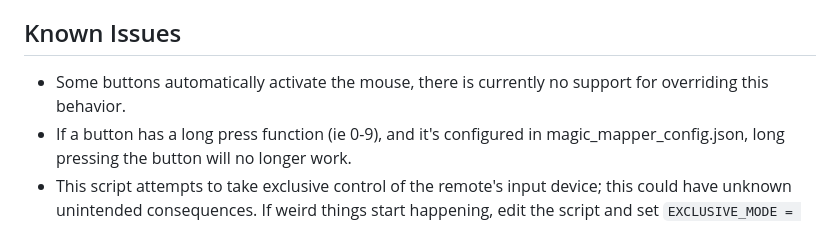
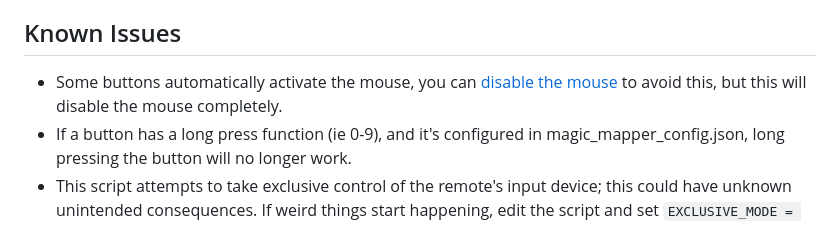
Before and after one commit to andrewfraley/magic_mapper, a Markdown page: README.md, the part around the change. GitHub-like rendering.

Commit message:
minor readme fixes

```diff
--- a/README.md
+++ b/README.md
@@ -33,7 +33,7 @@ The script has support to do the the following (default config button):
 
 ## Known Issues
 
-- Some buttons automatically activate the mouse, there is currently no support for overriding this behavior.
+- Some buttons automatically activate the mouse, you can [disable the mouse](#disable-mouse-experimental) to avoid this, but this will disable the mouse completely.
 - If a button has a long press function (ie 0-9), and it's configured in magic_mapper_config.json, long pressing the button will no longer work.
 - This script attempts to take exclusive control of the remote's input device; this could have unknown unintended consequences. If weird things start happening, edit the script and set `EXCLUSIVE_MODE = False` near the top. Note that with exclusive mode disabled, a button's default behavior will not be blocked, which means you will not be able to ovveride app buttons or buttons such as "guide".
 - To use with an IR remote, change `INPUT_DEVICE = "/dev/input/event1"`. To use with both the magic remote and IR remote, run two copies of this script with different `INPUT_DEVICE` settings.
```
